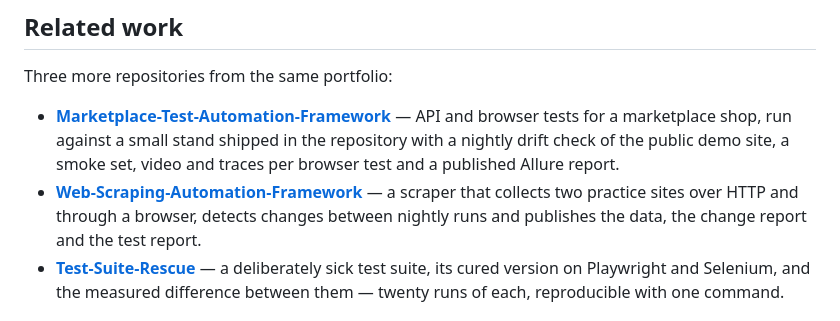
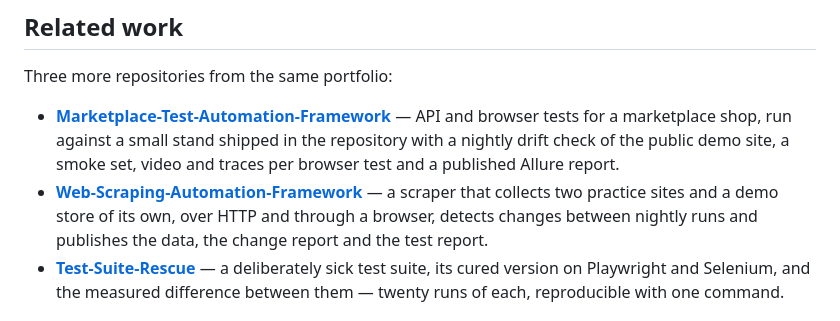
Before and after one commit to WolfGung/Toolshop-Test-Automation-Framework, a Markdown page: README.md, the part around the change. Drawn GitHub-style.

Commit message:
Say that the scraper also collects its own demo store
The cross-link described the scraper as collecting two practice sites. It
collects those two and the demo store it ships, which is the one catalogue
there that moves every day; the scraper's own README counts three.

```diff
--- a/README.md
+++ b/README.md
@@ -238,7 +238,7 @@ Two things follow from this, and both are deliberate:
 Three more repositories from the same portfolio:
 
 - **[Marketplace-Test-Automation-Framework](https://github.com/WolfGung/Marketplace-Test-Automation-Framework)** — API and browser tests for a marketplace shop, run against a small stand shipped in the repository with a nightly drift check of the public demo site, a smoke set, video and traces per browser test and a published Allure report.
-- **[Web-Scraping-Automation-Framework](https://github.com/WolfGung/Web-Scraping-Automation-Framework)** — a scraper that collects two practice sites over HTTP and through a browser, detects changes between nightly runs and publishes the data, the change report and the test report.
+- **[Web-Scraping-Automation-Framework](https://github.com/WolfGung/Web-Scraping-Automation-Framework)** — a scraper that collects two practice sites and a demo store of its own, over HTTP and through a browser, detects changes between nightly runs and publishes the data, the change report and the test report.
 - **[Test-Suite-Rescue](https://github.com/WolfGung/Test-Suite-Rescue)** — a deliberately sick test suite, its cured version on Playwright and Selenium, and the measured difference between them — twenty runs of each, reproducible with one command.
 
 ## Hire me
```
